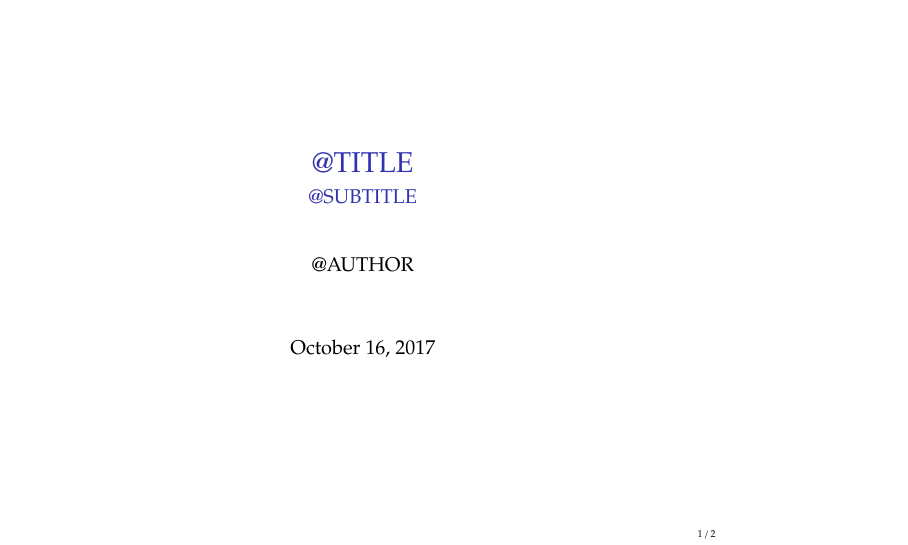
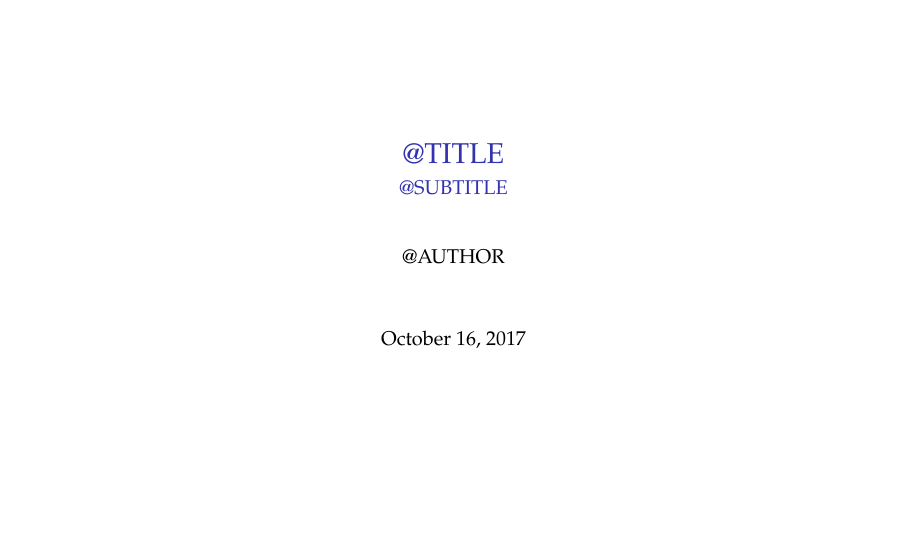
Before and after one commit to raggleton/beamer-plot-slides, LaTeX slides (beamer_template.tex): page 1 of 3. Compiled offline with XeLaTeX; a missing font is replaced by an installed copy or a similar font.

Commit message:
Update default template for 16:9

```diff
--- a/beamer_template.tex
+++ b/beamer_template.tex
@@ -1,7 +1,7 @@
 % This is the main beamer template file.
 
-\documentclass[10pt]{beamer} % normal 4:3 aspect ratio
-% \documentclass[aspectratio=169,10pt]{beamer}  % widescreen 16:9 aspect ratio
+% \documentclass[10pt]{beamer} % normal 4:3 aspect ratio
+\documentclass[aspectratio=169,10pt]{beamer}  % widescreen 16:9 aspect ratio
 \usetheme{default}
 \usepackage{graphicx}
 \usepackage{multicol}
@@ -17,7 +17,8 @@
 
 \setbeamertemplate{navigation symbols}{} % Turn off the navigation symbols
 \setbeamerfont{frametitle}{size=\fontsize{12pt}{8pt}}
-\setbeamertemplate{footline}[frame number]
+% \setbeamertemplate{footline}[frame number]
+\setbeamertemplate{footline}[] % Turn off page numbers
 
 % For logo in top-right of slides
 \usepackage{textpos}
```
